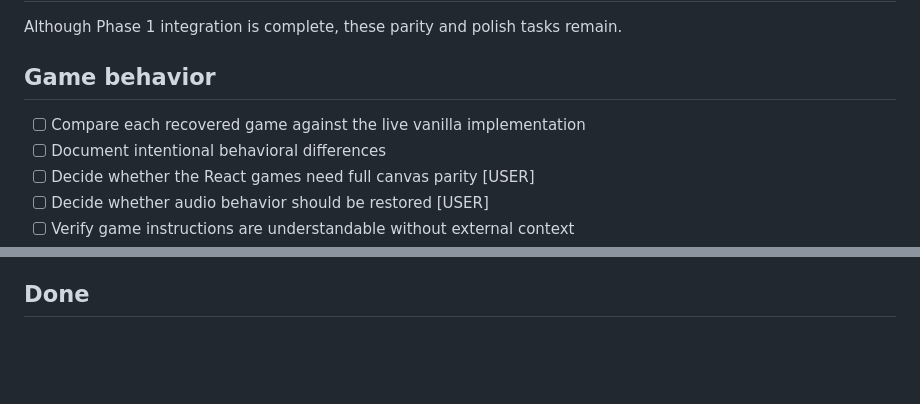
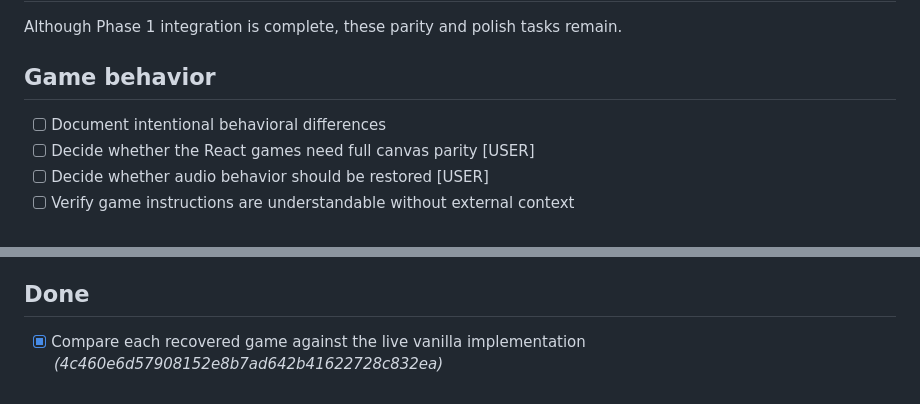
Before and after one commit to lokibeinblodsson-ctrl/lokis-mischief, a Markdown page: FEATURE_TODO.md, 2 parts joined by grey strips. Rendered like a GitHub page; blank space fills up the shorter version.

Commit message:
chore(lokis): mark TODO done 4c460e6d57908152e8b7ad642b41622728c832ea

```diff
--- a/FEATURE_TODO.md
+++ b/FEATURE_TODO.md
@@ -57,7 +57,6 @@ Immediate Priority: Private Preview
 ## Phase 1 Follow-Up: Behavioral and UX Hardening
 Although Phase 1 integration is complete, these parity and polish tasks remain.
 ## Game behavior
-- [ ] Compare each recovered game against the live vanilla implementation
 - [ ] Document intentional behavioral differences
 - [ ] Decide whether the React games need full canvas parity  [USER]
 - [ ] Decide whether audio behavior should be restored  [USER]
@@ -680,4 +679,5 @@ Expansion
 - [ ] Loki gives explicit go/no-go approval  [USER]
 
 ## Done
+- [x] Compare each recovered game against the live vanilla implementation  _(4c460e6d57908152e8b7ad642b41622728c832ea)_
 <!-- items completed by the loop get moved here with the commit SHA -->
```
